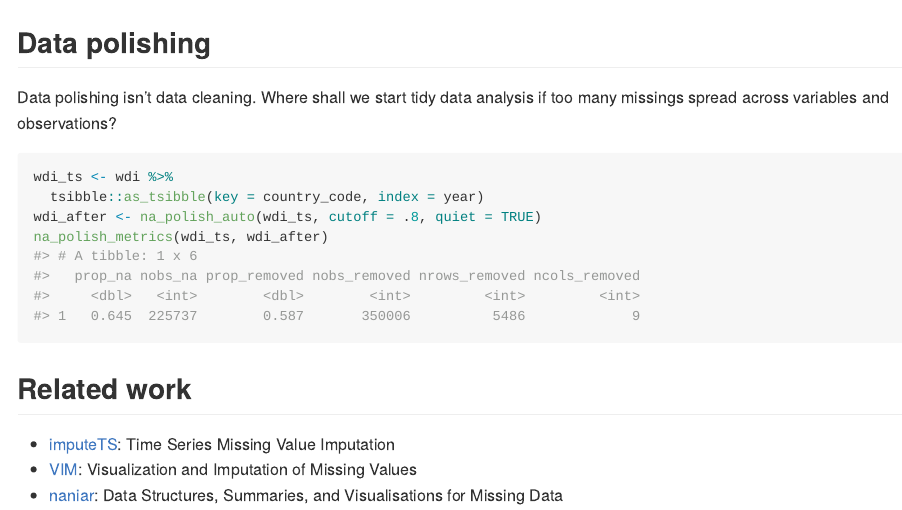
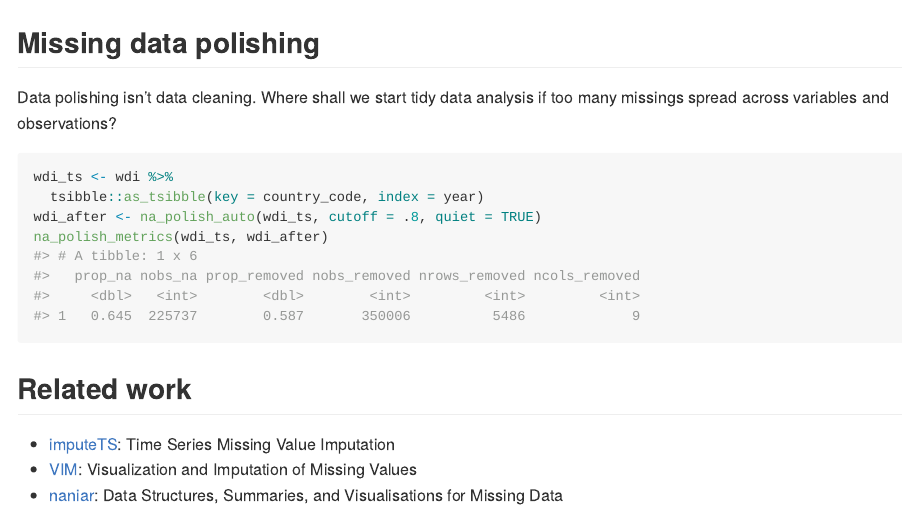
Before and after one commit to earowang/mists, an R Markdown document (README.Rmd): the page in a window 1100 px wide, from 1420 px down. The pictures show the output file README.md that the author committed with the source, drawn offline in the style of GitHub; badge pictures from the web are left out.

Commit message:
changes polishing doc title

````diff
--- a/README.Rmd
+++ b/README.Rmd
@@ -67,7 +67,7 @@ na_runs_wind %>%
   na_rle_spinoplot(x = wind_dir, y = wind_gust, facets = origin)
 ```
 
-## Data polishing
+## Missing data polishing
 
 Data polishing isn't data cleaning. Where shall we start tidy data analysis if too many missings spread across variables and observations?
 
--- a/_pkgdown.yml
+++ b/_pkgdown.yml
@@ -26,7 +26,7 @@ reference:
   contents:
     - mists-plot
 
-- title: Missingness polishing
+- title: Missing data polishing
   contents:
     - starts_with("na_polish")
 
````
Also changed, not shown: R/polish.R (+3 -3 lines), README.html (deleted), README.md, 5 other files.
